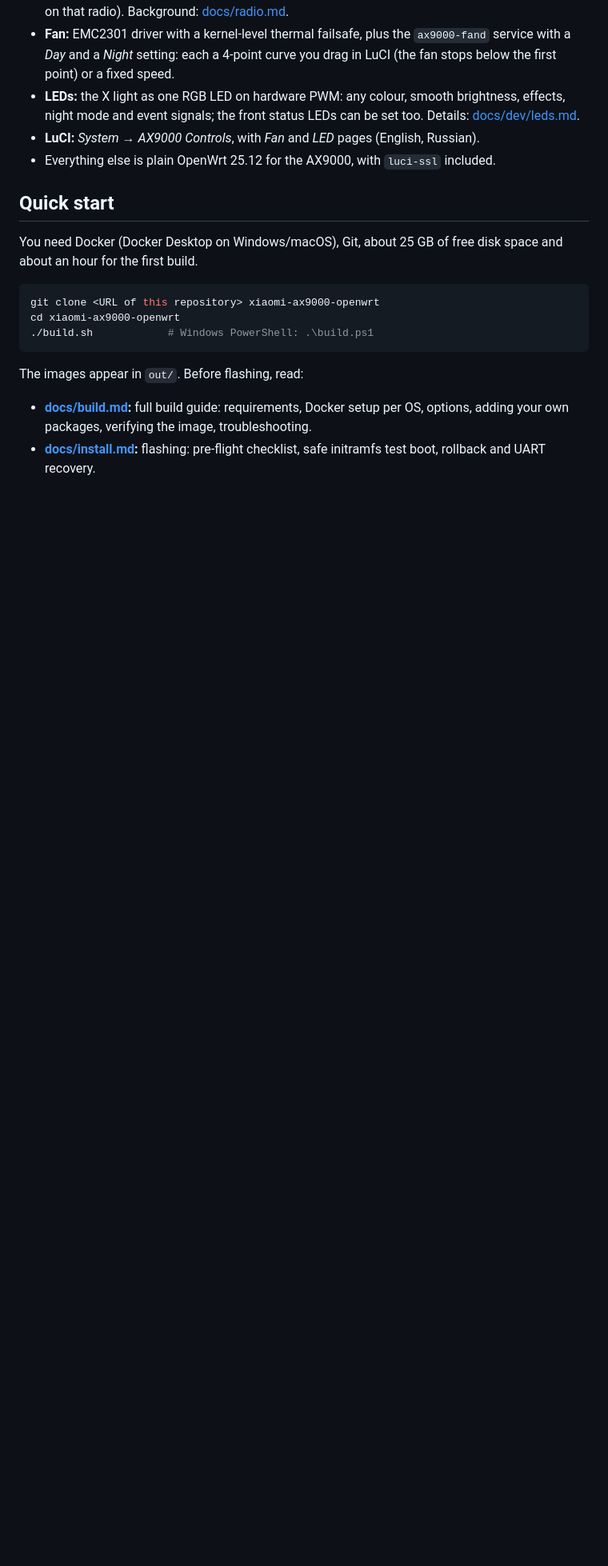
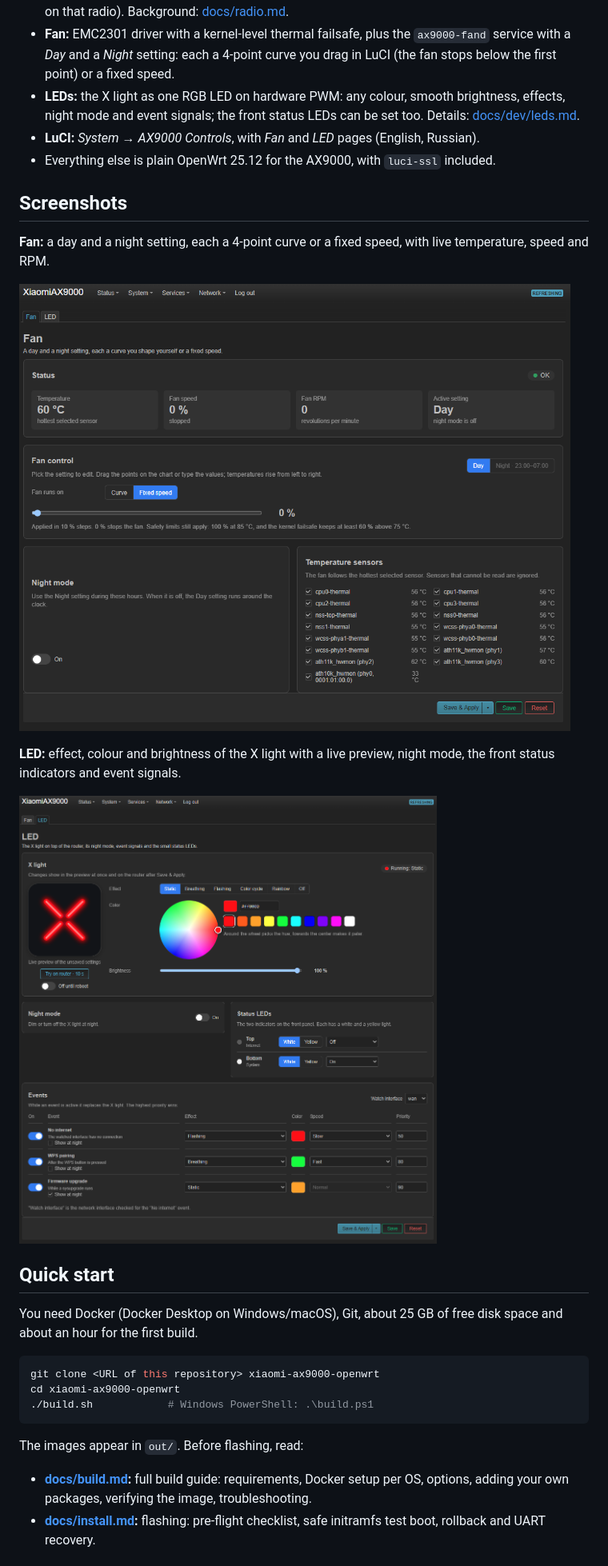
Before and after one commit to andsol/xiaomi-ax9000, a Markdown page: README.md, the part around the change. Shown at 80% size. GitHub-like rendering; pictures changed too: docs/fan-management.png (added), docs/led-management.png (added); blank space fills up the shorter version.

```diff
--- a/README.md
+++ b/README.md
@@ -26,6 +26,18 @@ hacks, and adds a LuCI app for the new controls.
   effects, night mode and event signals; the front status LEDs can be set too. Details: [docs/dev/leds.md](docs/dev/leds.md).
 - **LuCI:** *System → AX9000 Controls*, with *Fan* and *LED* pages (English, Russian).
 - Everything else is plain OpenWrt 25.12 for the AX9000, with `luci-ssl` included.
+
+## Screenshots
+
+**Fan:** a day and a night setting, each a 4-point curve or a fixed speed, with live
+temperature, speed and RPM.
+
+![Fan page in LuCI](docs/fan-management.png)
+
+**LED:** effect, colour and brightness of the X light with a live preview, night mode,
+the front status indicators and event signals.
+
+![LED page in LuCI](docs/led-management.png)
 
 ## Quick start
 
```
Also changed, not shown: 2 other files.
